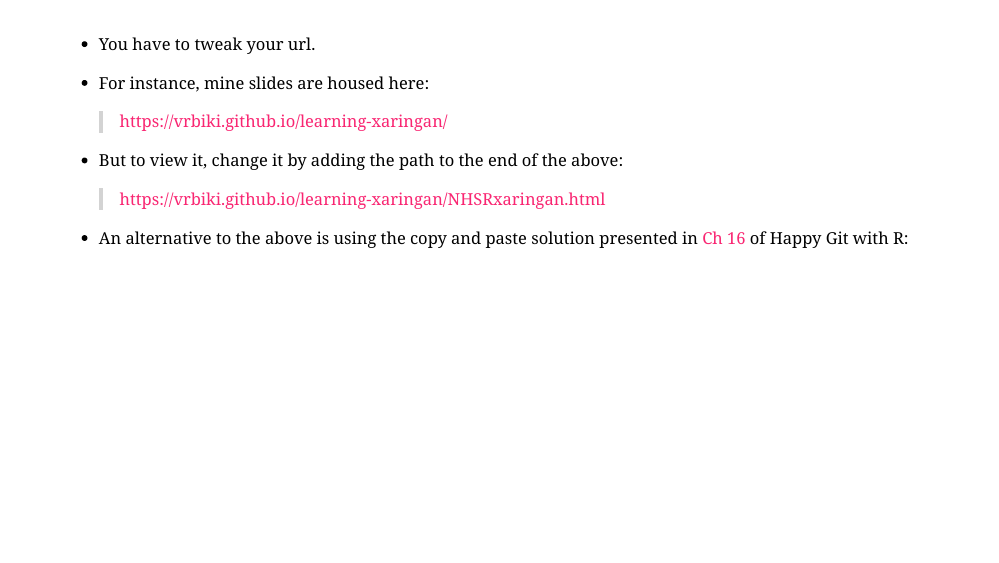
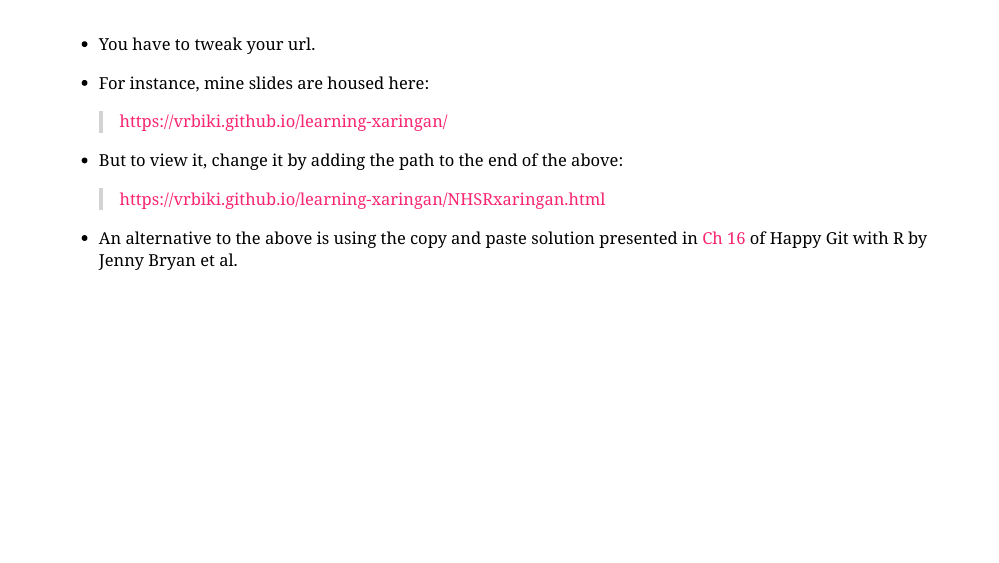
Before and after one commit to vrbiki/learning-xaringan, an R Markdown document (NHSRxaringan.Rmd): page 30 of 30. The pictures show the slides in the output file NHSRxaringan.html that the author committed with the source; the slides are laid out offline by our stand-in for remark.js, each with all of its steps uncovered, in fonts that may differ from those the slides ask for, and without slide numbers, shadows or browser add-ons; a font, style sheet, LaTeX package, included part or bibliography that could not be used is replaced or left out.

Commit message:
update slides after successful gitgub pages

```diff
--- a/NHSRxaringan.Rmd
+++ b/NHSRxaringan.Rmd
@@ -494,4 +494,4 @@ git push --set-upstream origin master
 
 > https://vrbiki.github.io/learning-xaringan/NHSRxaringan.html
 
- * An alternative to the above is using the copy and paste solution presented in [Ch 16](https://happygitwithr.com/existing-github-first.html) of Happy Git with R:
+ * An alternative to the above is using the copy and paste solution presented in [Ch 16](https://happygitwithr.com/existing-github-first.html) of Happy Git with R by Jenny Bryan et al.
```
Also changed, not shown: NHSRxaringan.html.
